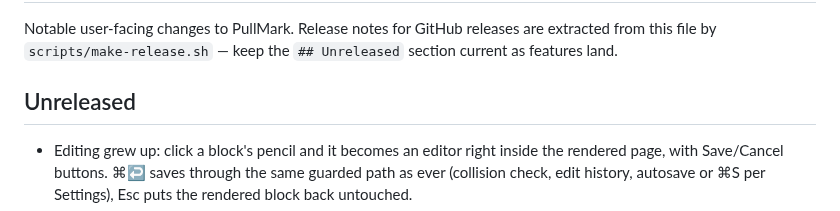
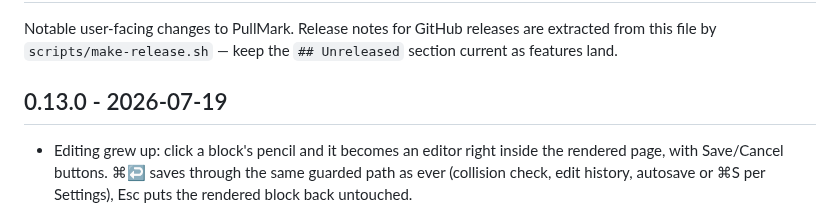
Before and after one commit to jedijashwa/pullmark, a Markdown page: CHANGELOG.md, the part around the change. GitHub-like rendering.

Commit message:
Changelog: cut 0.13.0
Co-Authored-By: Claude Fable 5 <noreply@anthropic.com>

```diff
--- a/CHANGELOG.md
+++ b/CHANGELOG.md
@@ -4,7 +4,7 @@ Notable user-facing changes to PullMark. Release notes for GitHub releases are
 extracted from this file by `scripts/make-release.sh` — keep the `## Unreleased`
 section current as features land.
 
-## Unreleased
+## 0.13.0 - 2026-07-19
 
 - Editing grew up: click a block's pencil and it becomes an editor right
   inside the rendered page, with Save/Cancel buttons. ⌘↩ saves
```
